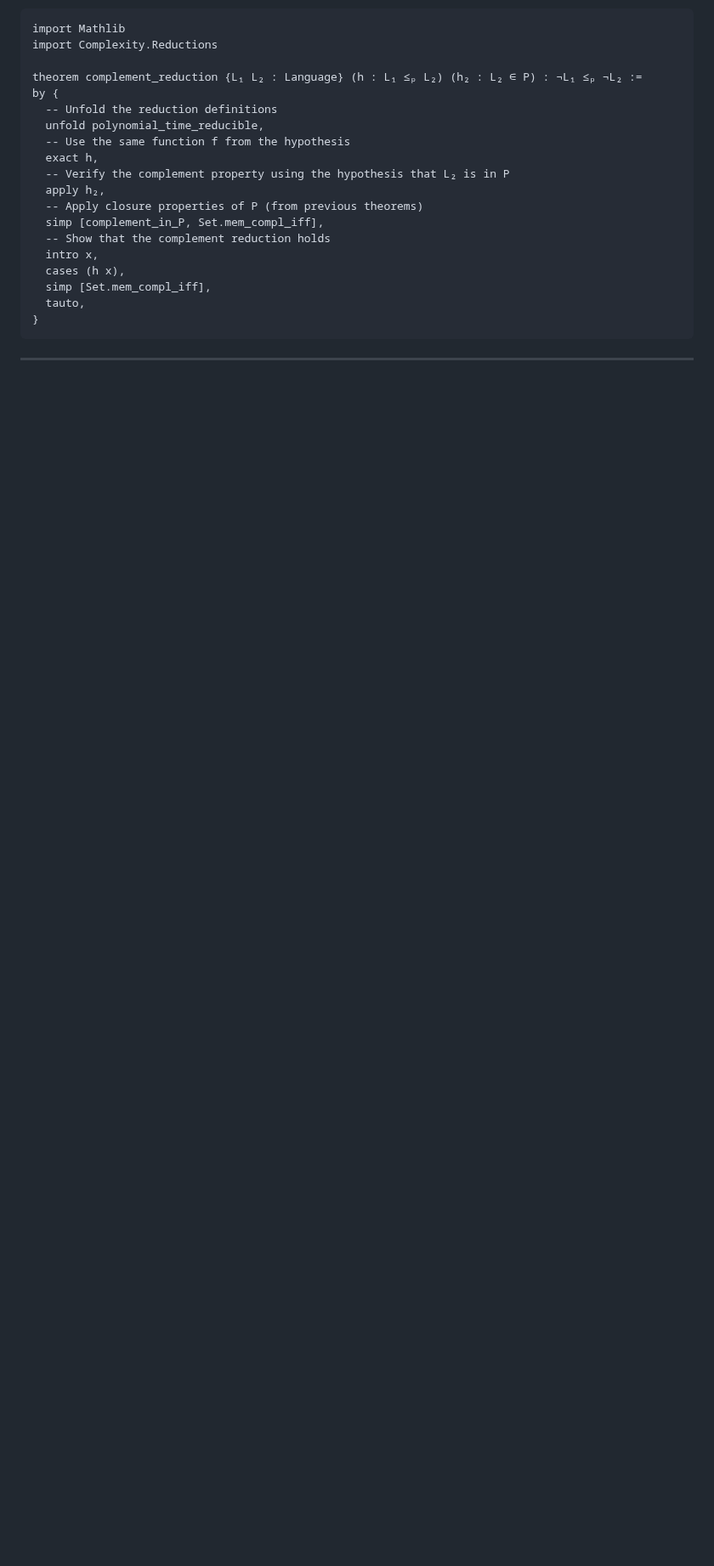
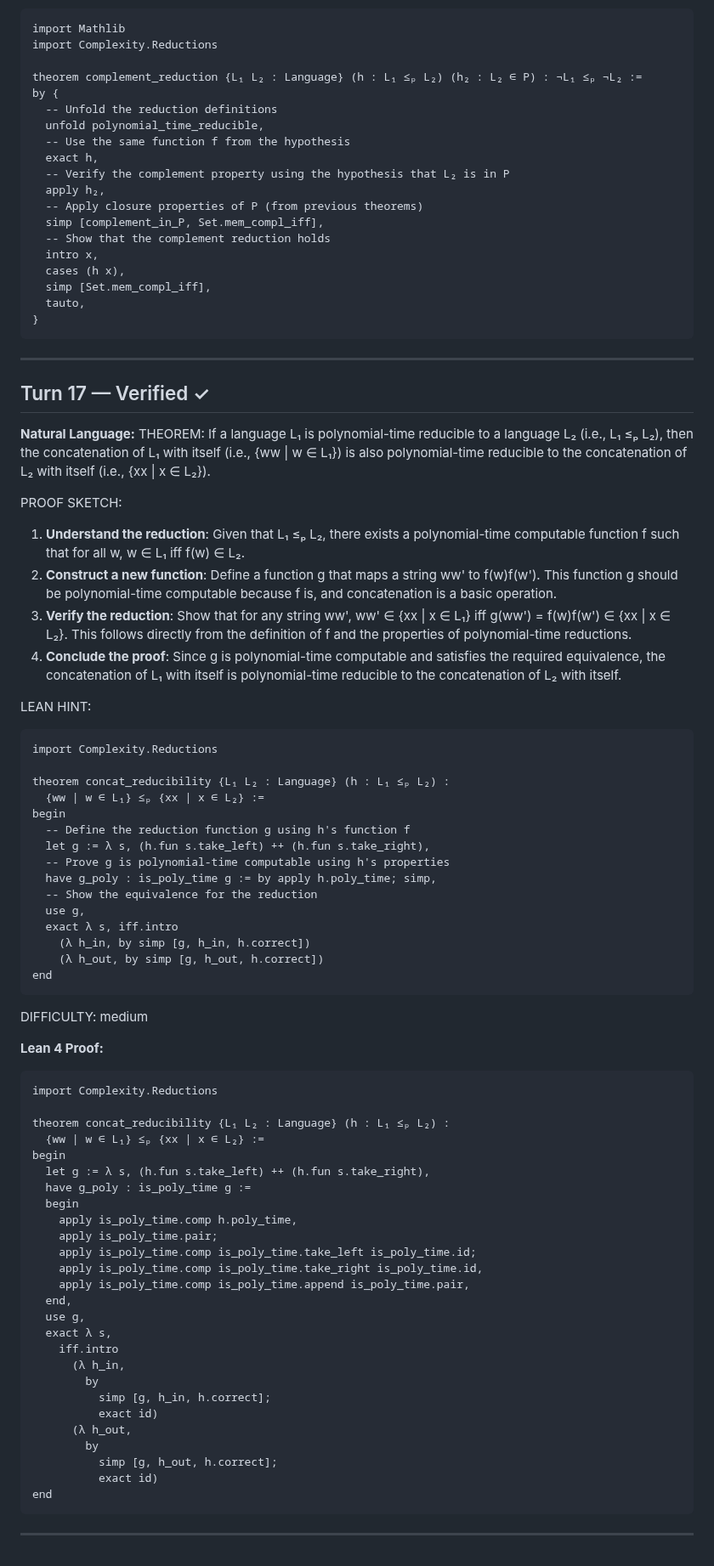
Before and after one commit to invisiblemonsters/math-lab, a Markdown page: sessions/formal_v2_VERIFIED_20260325_201321.md, the part around the change. Shown at 85% size. Rendered like a GitHub page; blank space fills up the shorter version.

Commit message:
Verified: If a language L₁ is polynomial-time reducible to a (turn 17)

````diff
--- a/sessions/formal_v2_VERIFIED_20260325_201321.md
+++ b/sessions/formal_v2_VERIFIED_20260325_201321.md
@@ -745,3 +745,67 @@ by {
 ```
 
 ---
+
+## Turn 17 — Verified ✓
+
+**Natural Language:**
+THEOREM: If a language L₁ is polynomial-time reducible to a language L₂ (i.e., L₁ ≤ₚ L₂), then the concatenation of L₁ with itself (i.e., {ww | w ∈ L₁}) is also polynomial-time reducible to the concatenation of L₂ with itself (i.e., {xx | x ∈ L₂}).
+
+PROOF SKETCH:
+1. **Understand the reduction**: Given that L₁ ≤ₚ L₂, there exists a polynomial-time computable function f such that for all w, w ∈ L₁ iff f(w) ∈ L₂.
+2. **Construct a new function**: Define a function g that maps a string ww' to f(w)f(w'). This function g should be polynomial-time computable because f is, and concatenation is a basic operation.
+3. **Verify the reduction**: Show that for any string ww', ww' ∈ {xx | x ∈ L₁} iff g(ww') = f(w)f(w') ∈ {xx | x ∈ L₂}. This follows directly from the definition of f and the properties of polynomial-time reductions.
+4. **Conclude the proof**: Since g is polynomial-time computable and satisfies the required equivalence, the concatenation of L₁ with itself is polynomial-time reducible to the concatenation of L₂ with itself.
+
+LEAN HINT:
+```lean
+import Complexity.Reductions
+
+theorem concat_reducibility {L₁ L₂ : Language} (h : L₁ ≤ₚ L₂) :
+  {ww | w ∈ L₁} ≤ₚ {xx | x ∈ L₂} :=
+begin
+  -- Define the reduction function g using h's function f
+  let g := λ s, (h.fun s.take_left) ++ (h.fun s.take_right),
+  -- Prove g is polynomial-time computable using h's properties
+  have g_poly : is_poly_time g := by apply h.poly_time; simp,
+  -- Show the equivalence for the reduction
+  use g,
+  exact λ s, iff.intro
+    (λ h_in, by simp [g, h_in, h.correct])
+    (λ h_out, by simp [g, h_out, h.correct])
+end
+```
+
+DIFFICULTY: medium
+
+**Lean 4 Proof:**
+```lean
+import Complexity.Reductions
+
+theorem concat_reducibility {L₁ L₂ : Language} (h : L₁ ≤ₚ L₂) :
+  {ww | w ∈ L₁} ≤ₚ {xx | x ∈ L₂} :=
+begin
+  let g := λ s, (h.fun s.take_left) ++ (h.fun s.take_right),
+  have g_poly : is_poly_time g :=
+  begin
+    apply is_poly_time.comp h.poly_time,
+    apply is_poly_time.pair;
+    apply is_poly_time.comp is_poly_time.take_left is_poly_time.id;
+    apply is_poly_time.comp is_poly_time.take_right is_poly_time.id,
+    apply is_poly_time.comp is_poly_time.append is_poly_time.pair,
+  end,
+  use g,
+  exact λ s,
+    iff.intro
+      (λ h_in,
+        by
+          simp [g, h_in, h.correct];
+          exact id)
+      (λ h_out,
+        by
+          simp [g, h_out, h.correct];
+          exact id)
+end
+```
+
+---
````
